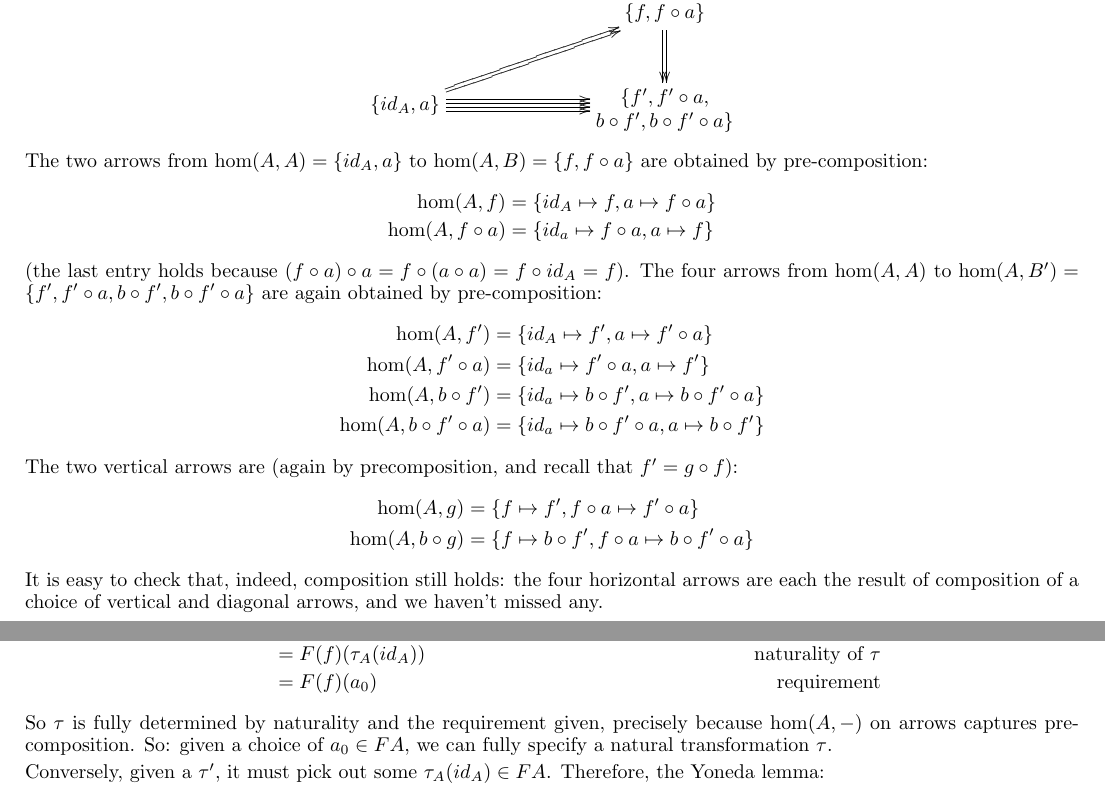
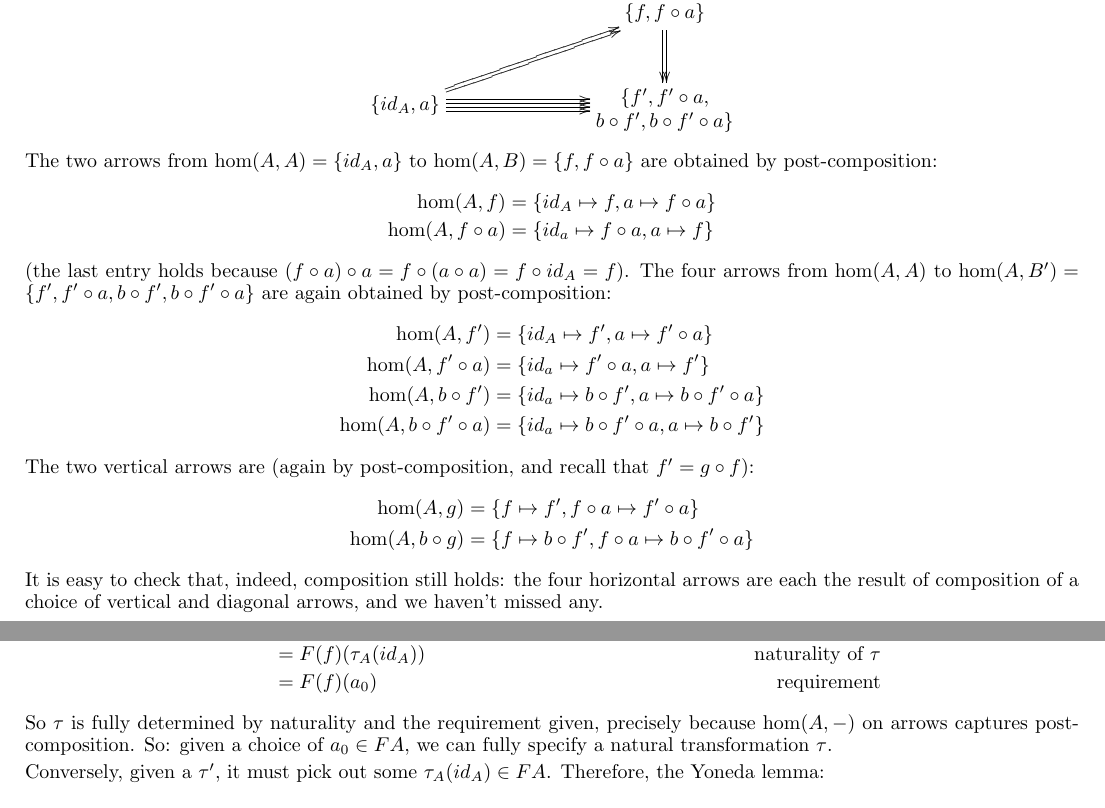
Before and after one commit to nwf/ctcheat, a LaTeX document (yoneda.tex): two parts of pages 1 and 2 of 2, joined at a grey line, cut so that both start at the same text. Compiled offline with LaTeX, dvips and Ghostscript.

Commit message:
Er, post-composition!

```diff
--- a/yoneda.tex
+++ b/yoneda.tex
@@ -83,7 +83,7 @@ note the similarities---the {\em representation} of the structure reachable from
     & \txt{$\{f', f' \circ a,$\\ $b \circ f', b \circ f' \circ a\}$} \\
 } \]
 The two arrows from $\mbox{hom}(A,A) = \set{id_A, a}$ to $\mbox{hom}(A,B)
-= \set{f, f \circ a}$ are obtained by pre-composition:
+= \set{f, f \circ a}$ are obtained by post-composition:
 \begin{align*}
   \mbox{hom}(A,f) &= \set{ id_A \mapsto f, a \mapsto f \circ a } \\
   \mbox{hom}(A,f \circ a) &= \set{ id_a \mapsto f \circ a, a \mapsto f }
@@ -91,14 +91,14 @@ The two arrows from $\mbox{hom}(A,A) = \set{id_A, a}$ to $\mbox{hom}(A,B)
 (the last entry holds because $(f \circ a) \circ a = f \circ (a \circ a) = f
 \circ id_A = f$).  The four arrows from $\mbox{hom}(A,A)$ to
 $\mbox{hom}(A,B') = \set{f', f' \circ a, b \circ f', b \circ f' \circ a}$ are
-again obtained by pre-composition:
+again obtained by post-composition:
 \begin{align*}
   \mbox{hom}(A,f') &= \set{id_A \mapsto f', a \mapsto f' \circ a} \\
   \mbox{hom}(A,f' \circ a) &= \set{id_a \mapsto f' \circ a, a \mapsto f'} \\
   \mbox{hom}(A,b \circ f') &= \set{id_a \mapsto b \circ f', a \mapsto b \circ f' \circ a} \\
   \mbox{hom}(A,b \circ f' \circ a) &= \set{id_a \mapsto b \circ f' \circ a, a \mapsto b \circ f'}
 \end{align*}
-The two vertical arrows are (again by precomposition, and recall that $f' = g \circ f$):
+The two vertical arrows are (again by post-composition, and recall that $f' = g \circ f$):
 \begin{align*}
   \mbox{hom}(A,g) &= \set{f \mapsto f', f \circ a \mapsto f' \circ a} \\
   \mbox{hom}(A,b \circ g) &= \set{f \mapsto b \circ f', f \circ a \mapsto b \circ f' \circ a}
@@ -149,7 +149,7 @@ define $\tau_A$ at inputs other than $id_A$ just as well!) that
             &= F(f)(a_0)                     & \text{requirement}
 \end{align*}
 So $\tau$ is fully determined by naturality and the requirement given,
-precisely because $\mbox{hom}(A,-)$ on arrows captures pre-composition.
+precisely because $\mbox{hom}(A,-)$ on arrows captures post-composition.
 So: given a choice of $a_0 \in FA$, we can fully specify a natural transformation $\tau$.
 
 
```
